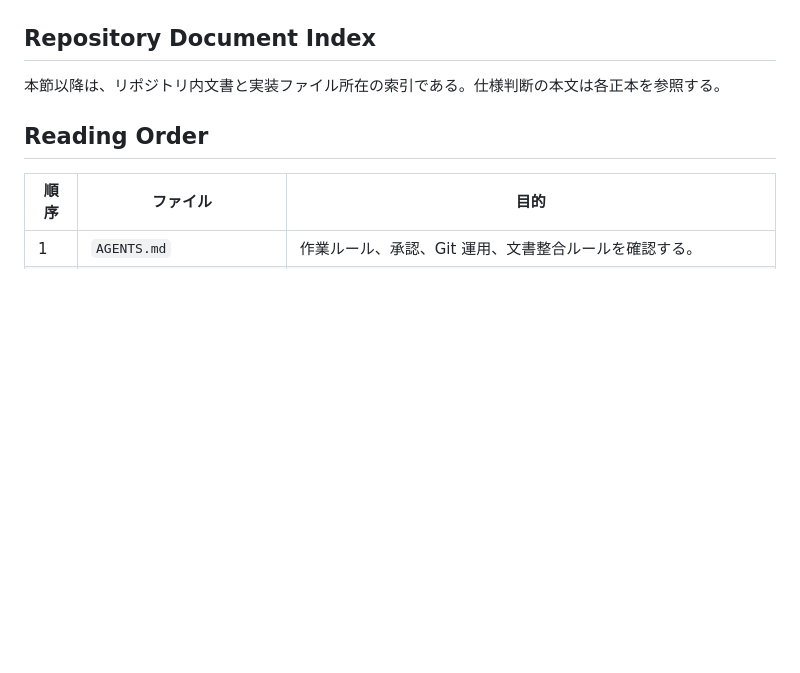
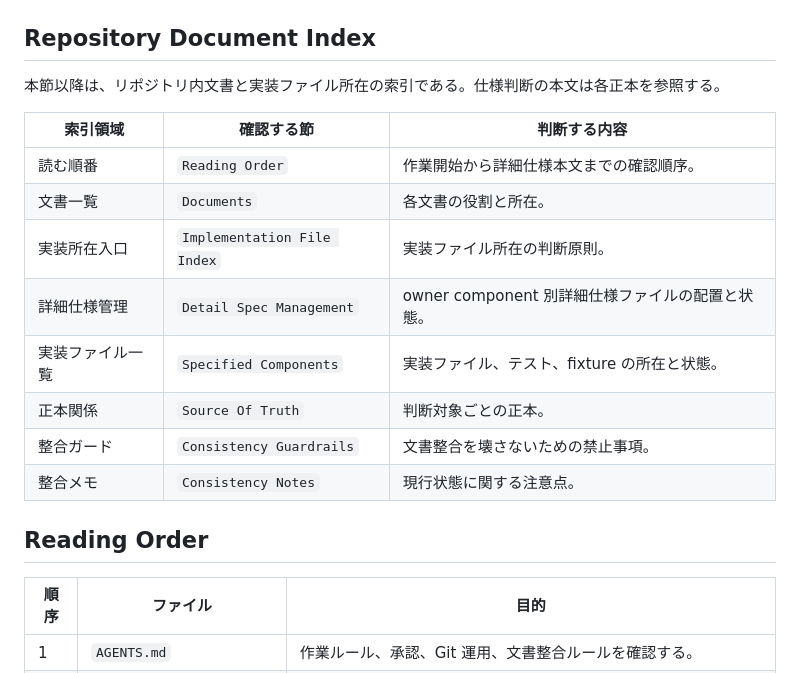
Before and after one commit to fqwink/Build-Scripts, a Markdown page: docs/DOCUMENT_INDEX.md, the part around the change. Drawn GitHub-style; blank space fills up the shorter version.

Commit message:
Clarify repository document index sections

```diff
--- a/docs/DOCUMENT_INDEX.md
+++ b/docs/DOCUMENT_INDEX.md
@@ -166,6 +166,17 @@
 
 本節以降は、リポジトリ内文書と実装ファイル所在の索引である。仕様判断の本文は各正本を参照する。
 
+| 索引領域 | 確認する節 | 判断する内容 |
+|----------|------------|--------------|
+| 読む順番 | `Reading Order` | 作業開始から詳細仕様本文までの確認順序。 |
+| 文書一覧 | `Documents` | 各文書の役割と所在。 |
+| 実装所在入口 | `Implementation File Index` | 実装ファイル所在の判断原則。 |
+| 詳細仕様管理 | `Detail Spec Management` | owner component 別詳細仕様ファイルの配置と状態。 |
+| 実装ファイル一覧 | `Specified Components` | 実装ファイル、テスト、fixture の所在と状態。 |
+| 正本関係 | `Source Of Truth` | 判断対象ごとの正本。 |
+| 整合ガード | `Consistency Guardrails` | 文書整合を壊さないための禁止事項。 |
+| 整合メモ | `Consistency Notes` | 現行状態に関する注意点。 |
+
 ## Reading Order
 
 | 順序 | ファイル | 目的 |
```
